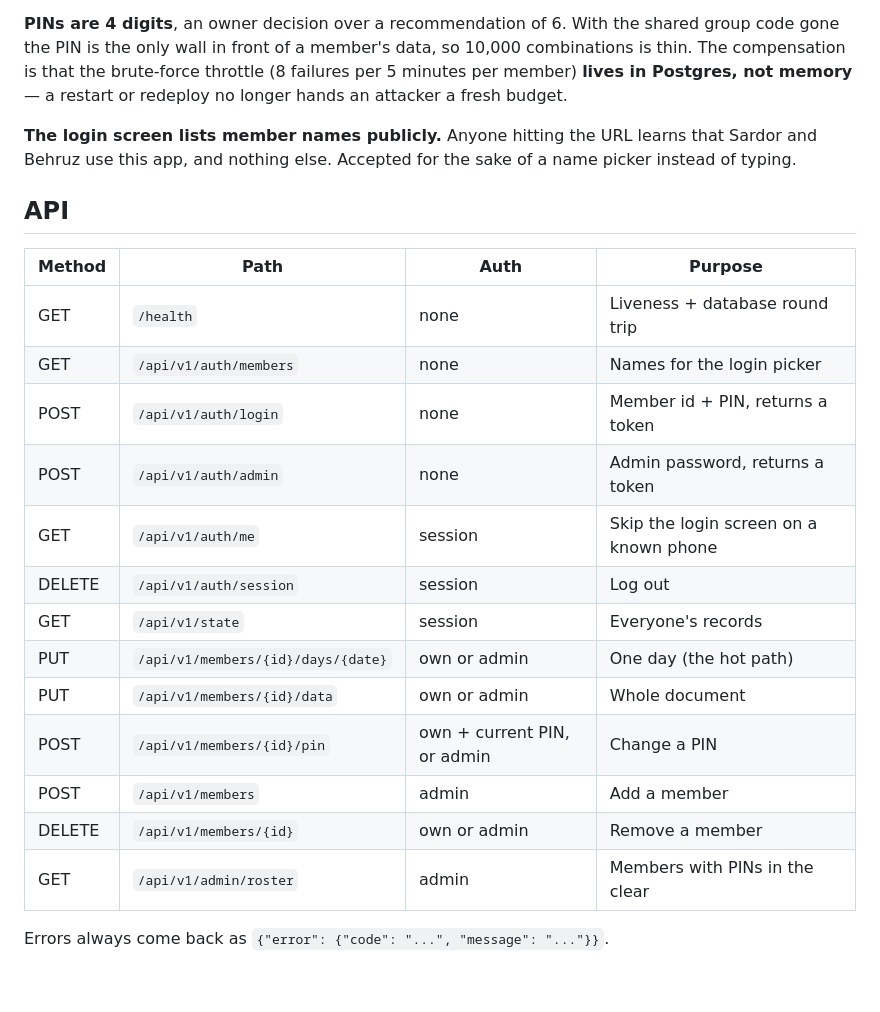
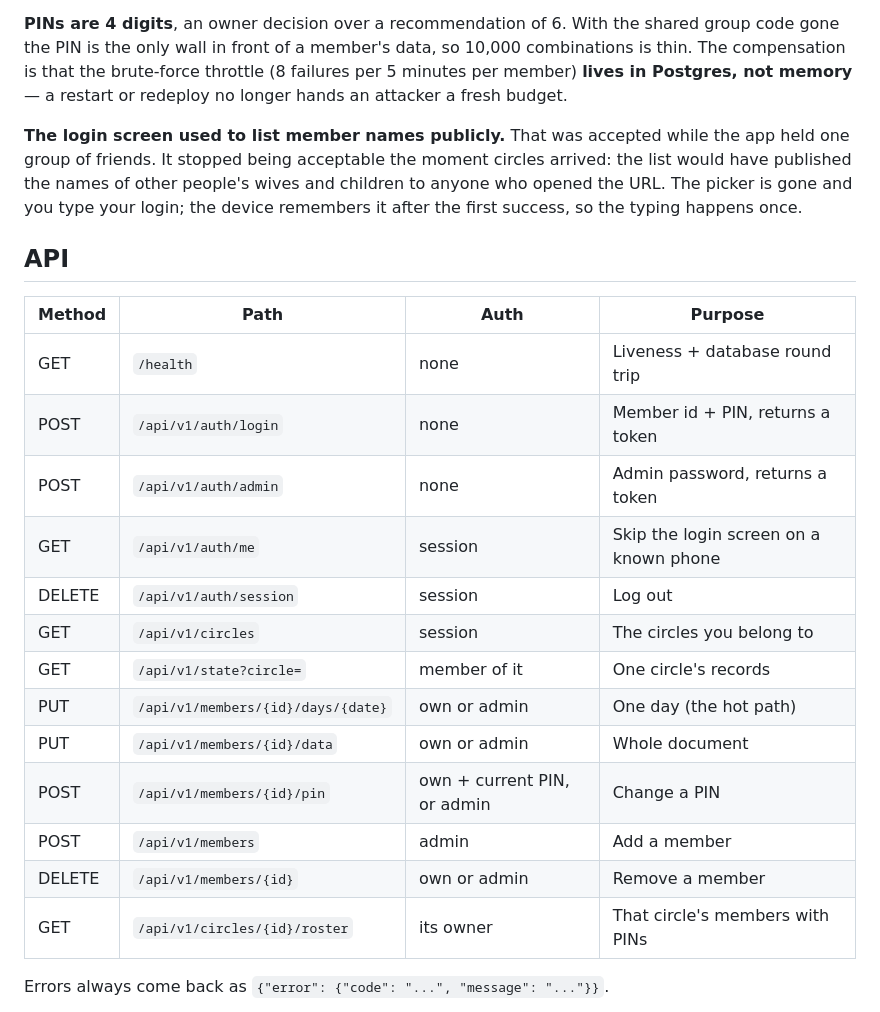
Before and after one commit to sarik152-svg/Namoz-Daftari, a Markdown page: README.md, the part around one of its changes. Drawn GitHub-style; blank space fills up the shorter version.

```diff
--- a/README.md
+++ b/README.md
@@ -45,27 +45,29 @@ combinations is thin. The compensation is that the brute-force throttle (8 failu
 per 5 minutes per member) **lives in Postgres, not memory** — a restart or redeploy no
 longer hands an attacker a fresh budget.
 
-**The login screen lists member names publicly.** Anyone hitting the URL learns that
-Sardor and Behruz use this app, and nothing else. Accepted for the sake of a name
-picker instead of typing.
+**The login screen used to list member names publicly.** That was accepted while the app
+held one group of friends. It stopped being acceptable the moment circles arrived: the
+list would have published the names of other people's wives and children to anyone who
+opened the URL. The picker is gone and you type your login; the device remembers it after
+the first success, so the typing happens once.
 
 ## API
 
 | Method | Path | Auth | Purpose |
 |---|---|---|---|
 | GET | `/health` | none | Liveness + database round trip |
-| GET | `/api/v1/auth/members` | none | Names for the login picker |
 | POST | `/api/v1/auth/login` | none | Member id + PIN, returns a token |
 | POST | `/api/v1/auth/admin` | none | Admin password, returns a token |
 | GET | `/api/v1/auth/me` | session | Skip the login screen on a known phone |
 | DELETE | `/api/v1/auth/session` | session | Log out |
-| GET | `/api/v1/state` | session | Everyone's records |
+| GET | `/api/v1/circles` | session | The circles you belong to |
+| GET | `/api/v1/state?circle=` | member of it | One circle's records |
 | PUT | `/api/v1/members/{id}/days/{date}` | own or admin | One day (the hot path) |
 | PUT | `/api/v1/members/{id}/data` | own or admin | Whole document |
 | POST | `/api/v1/members/{id}/pin` | own + current PIN, or admin | Change a PIN |
 | POST | `/api/v1/members` | admin | Add a member |
 | DELETE | `/api/v1/members/{id}` | own or admin | Remove a member |
-| GET | `/api/v1/admin/roster` | admin | Members with PINs in the clear |
+| GET | `/api/v1/circles/{id}/roster` | its owner | That circle's members with PINs |
 
 Errors always come back as `{"error": {"code": "...", "message": "..."}}`.
 
```
Also changed, not shown: other parts of README.md (+32 -1 lines).
